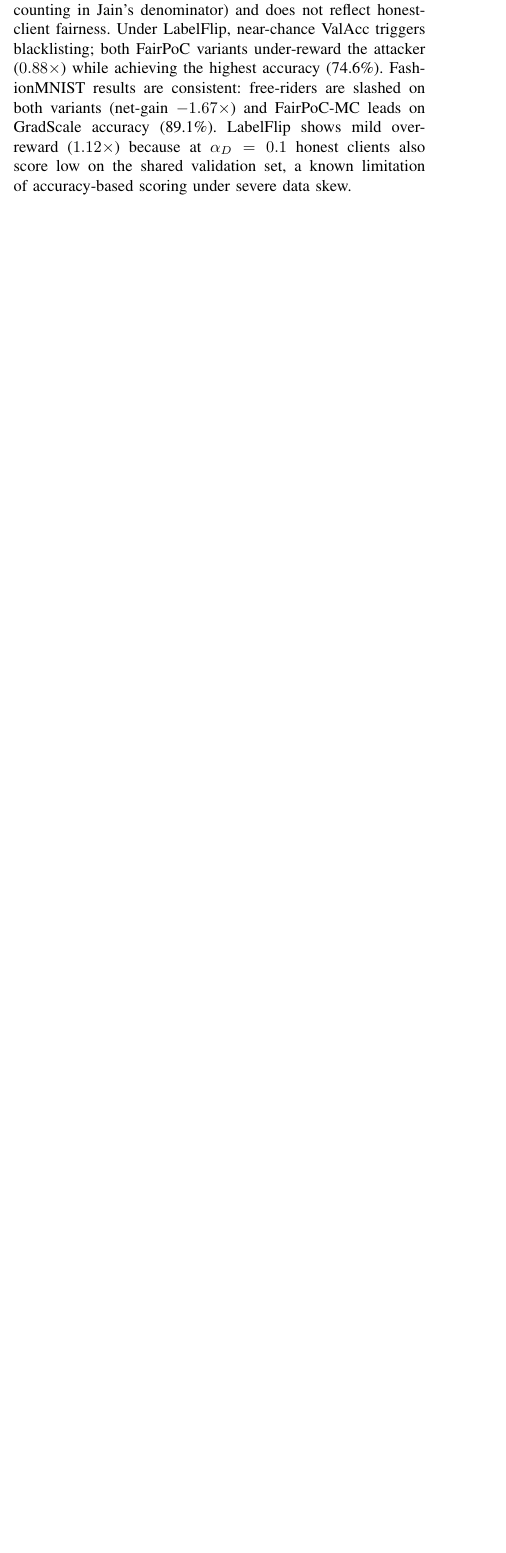
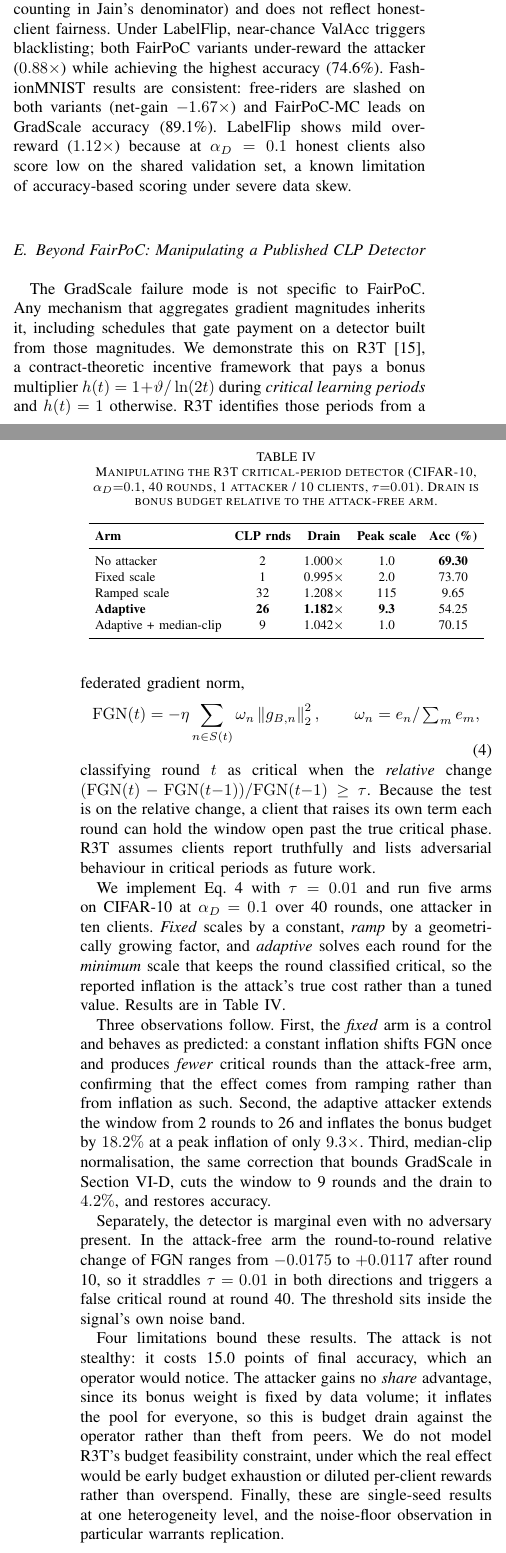
Before and after one commit to DSpike/-blockchain-fl-poc, a LaTeX paper (paper/main.tex): part of one column of page 5 of 7 before the commit and two parts of the columns of pages 5 and 6 of 8 after it, the two joined at a grey line, cut so that both start at the same text, the shorter picture padded with empty space. Compiled offline with pdfLaTeX.

Commit message:
Add Section VI-E: manipulating a published CLP detector
Writes up the verified experiment from results/clp_attack_verification.csv,
replacing the PENDING VERIFICATION marker. This is the paper's one result
that no prior work has: R3T (TNSE 2026) names adversarial behaviour in
critical learning periods as its own future work.

Result: R3T gates a bonus multiplier on a detector built from weighted
squared gradient norms, tested on the RELATIVE change against tau. An
adaptive attacker that solves each round for the minimum scale needed
extends the critical window from 2 rounds to 26 and inflates the bonus
budget by 18.2%, at a peak inflation of only 9.3x. Median-clip, the same
correction used for GradScale, cuts this to 9 rounds and 4.2%.

The fixed-scale arm is a control and behaves as predicted: constant
inflation yields FEWER critical rounds than the attack-free arm, so the
effect comes from ramping rather than inflation as such. That is the
reason to trust the result.

Also reports that the detector is marginal without any adversary: in the
attack-free arm the relative change ranges from -0.0175 to +0.0117 after
round 10, straddling tau=0.01 in both directions and triggering a false
critical round at round 40.

Four limitations stated in the body, not a footnote: the attack is not
stealthy (costs 15.0 accuracy points), the attacker gains no share
advantage so this is budget drain on the operator rather than theft from
peers, R3T's budget feasibility constraint is not modelled, and these are
single-seed results at one heterogeneity level.

C3 contribution bullet updated to match. 8 pages against the ICBC limit
of 8, references included, no overfull boxes.

Co-Authored-By: Claude Opus 5 <noreply@anthropic.com>

```diff
--- a/paper/main.tex
+++ b/paper/main.tex
@@ -641,13 +643,86 @@ because at $\alpha_D = 0.1$ honest clients also score low on the shared
 validation set, a known limitation of accuracy-based scoring under
 severe data skew.
 
-% ==================================================================
-% PENDING VERIFICATION: generalisation of the GradScale failure mode
-% to CLP-aware bonus schedules whose detector is built from weighted
-% squared gradient norms (Carpe Diem / R3T, cite nguyen2026carpediem).
-% Add the attack and budget-drain table here once the experiment has
-% been run. Do NOT write this claim until it reproduces.
-% ==================================================================
+\subsection{Beyond FairPoC: Manipulating a Published CLP Detector}
+\label{subsec:clp}
+
+The GradScale failure mode is not specific to FairPoC. Any mechanism that
+aggregates gradient magnitudes inherits it, including schedules that gate
+payment on a detector built from those magnitudes. We demonstrate this on
+R3T~\cite{nguyen2026carpediem}, a contract-theoretic incentive framework
+that pays a bonus multiplier $h(t) = 1 + \vartheta/\ln(2t)$ during
+\emph{critical learning periods} and $h(t)=1$ otherwise. R3T identifies
+those periods from a federated gradient norm,
+\begin{equation}
+\mathrm{FGN}(t) = -\eta \sum_{n \in S(t)} \omega_n
+\left\lVert g_{B,n} \right\rVert_2^2 ,
+\qquad \omega_n = e_n / \textstyle\sum_m e_m ,
+\label{eq:fgn}
+\end{equation}
+classifying round $t$ as critical when the \emph{relative} change
+$(\mathrm{FGN}(t)-\mathrm{FGN}(t{-}1))/\mathrm{FGN}(t{-}1) \geq \tau$.
+Because the test is on the relative change, a client that raises its own
+term each round can hold the window open past the true critical phase.
+R3T assumes clients report truthfully and lists adversarial behaviour in
+critical periods as future work.
+
+We implement Eq.~\ref{eq:fgn} with $\tau = 0.01$ and run five arms on
+CIFAR-10 at $\alpha_D = 0.1$ over 40 rounds, one attacker in ten clients.
+\emph{Fixed} scales by a constant, \emph{ramp} by a geometrically growing
+factor, and \emph{adaptive} solves each round for the \emph{minimum} scale
+that keeps the round classified critical, so the reported inflation is the
+attack's true cost rather than a tuned value. Results are in
+Table~\ref{tab:clp}.
+
+\begin{table}[t]
+\caption{Manipulating the R3T critical-period detector (CIFAR-10,
+$\alpha_D{=}0.1$, 40 rounds, 1 attacker / 10 clients, $\tau{=}0.01$).
+Drain is bonus budget relative to the attack-free arm.}
+\label{tab:clp}
+\centering
+\renewcommand{\arraystretch}{1.1}
+\setlength{\tabcolsep}{4pt}
+\footnotesize
+\begin{tabular}{lccccc}
+\toprule
+\textbf{Arm} & \textbf{CLP rnds} & \textbf{Drain} & \textbf{Peak scale}
+& \textbf{Acc (\%)} \\
+\midrule
+No attacker            & 2  & 1.000$\times$ & 1.0  & \textbf{69.30} \\
+Fixed scale            & 1  & 0.995$\times$ & 2.0  & 73.70 \\
+Ramped scale           & 32 & 1.208$\times$ & 115  & 9.65  \\
+\textbf{Adaptive}      & \textbf{26} & \textbf{1.182}$\times$
+                       & \textbf{9.3} & 54.25 \\
+Adaptive + median-clip & 9  & 1.042$\times$ & 1.0  & 70.15 \\
+\bottomrule
+\end{tabular}
+\end{table}
+
+Three observations follow. First, the \emph{fixed} arm is a control and
+behaves as predicted: a constant inflation shifts FGN once and produces
+\emph{fewer} critical rounds than the attack-free arm, confirming that the
+effect comes from ramping rather than from inflation as such. Second, the
+adaptive attacker extends the window from 2 rounds to 26 and inflates the
+bonus budget by $18.2\%$ at a peak inflation of only $9.3\times$. Third,
+median-clip normalisation, the same correction that bounds GradScale in
+Section~\ref{subsec:adversarial}, cuts the window to 9 rounds and the
+drain to $4.2\%$, and restores accuracy.
+
+Separately, the detector is marginal even with no adversary present. In
+the attack-free arm the round-to-round relative change of FGN ranges from
+$-0.0175$ to $+0.0117$ after round 10, so it straddles $\tau = 0.01$ in
+both directions and triggers a false critical round at round 40. The
+threshold sits inside the signal's own noise band.
+
+Four limitations bound these results. The attack is not stealthy: it costs
+15.0 points of final accuracy, which an operator would notice. The
+attacker gains no \emph{share} advantage, since its bonus weight is fixed
+by data volume; it inflates the pool for everyone, so this is budget drain
+against the operator rather than theft from peers. We do not model R3T's
+budget feasibility constraint, under which the real effect would be early
+budget exhaustion or diluted per-client rewards rather than overspend.
+Finally, these are single-seed results at one heterogeneity level, and the
+noise-floor observation in particular warrants replication.
 
 \subsection{Sensitivity to $\beta$}
 \label{subsec:ablation_beta}
```
Also changed, not shown: paper/main.bbl, paper/main.pdf, paper/main.tex (6 more changed lines), 1 other file.
